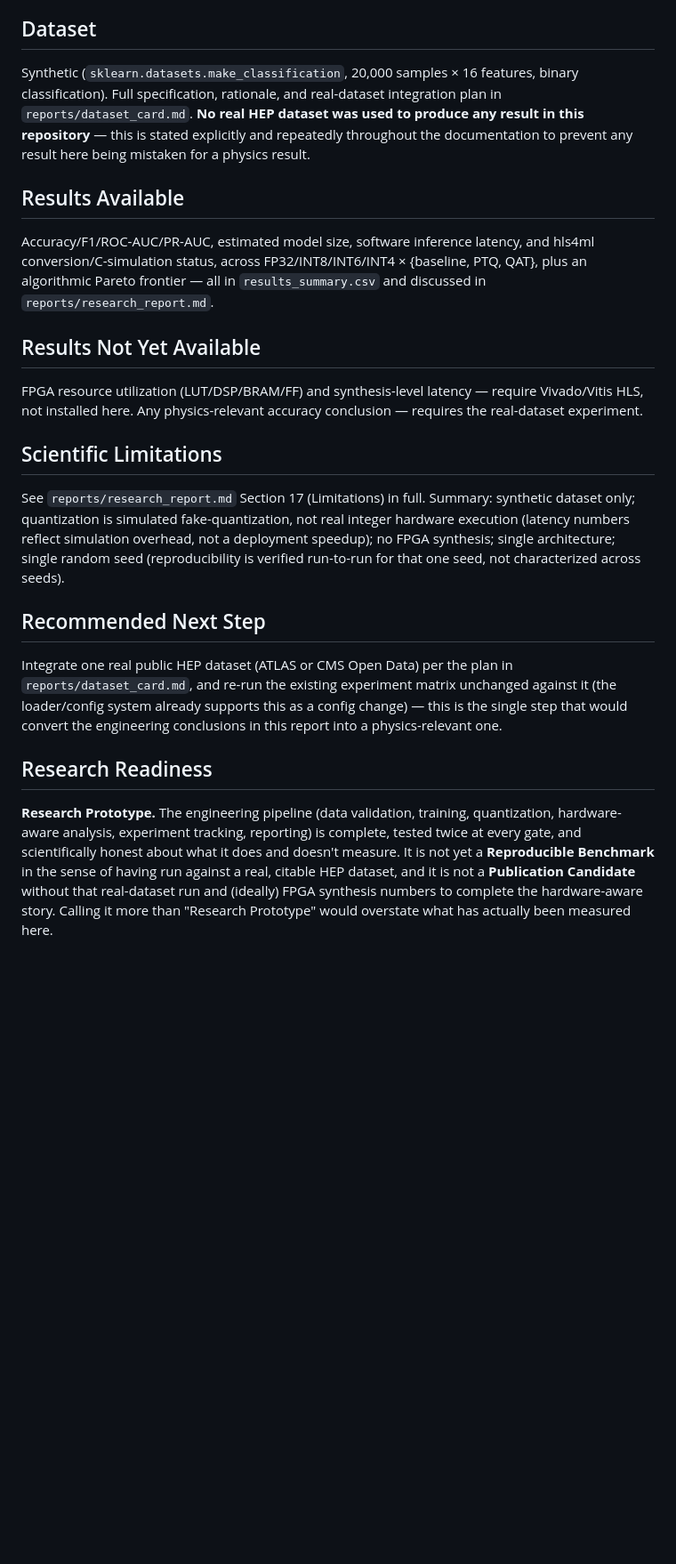
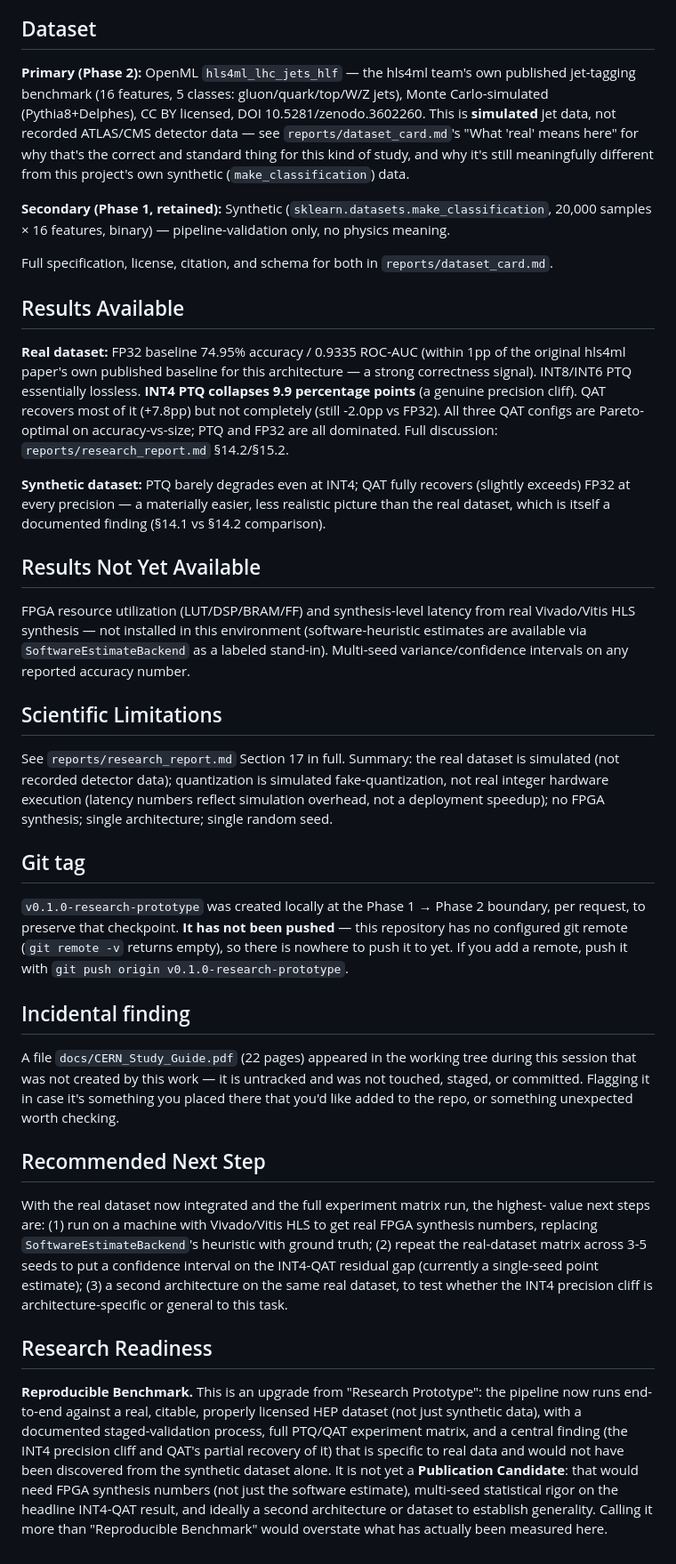
Before and after one commit to Piush2004/hep-trigger-quantization-lab, a Markdown page: FINAL_STATUS.md, the part around one of its changes. Shown at 89% size. Drawn GitHub-style; blank space fills up the shorter version.

```diff
--- a/FINAL_STATUS.md
+++ b/FINAL_STATUS.md
@@ -129,48 +156,80 @@ with a full machine reboot, left to the user's discretion.
 
 ## Dataset
 
-Synthetic (`sklearn.datasets.make_classification`, 20,000 samples × 16 features,
-binary classification). Full specification, rationale, and real-dataset integration
-plan in `reports/dataset_card.md`. **No real HEP dataset was used to produce any
-result in this repository** — this is stated explicitly and repeatedly throughout the
-documentation to prevent any result here being mistaken for a physics result.
+**Primary (Phase 2):** OpenML `hls4ml_lhc_jets_hlf` — the hls4ml team's own published
+jet-tagging benchmark (16 features, 5 classes: gluon/quark/top/W/Z jets), Monte
+Carlo-simulated (Pythia8+Delphes), CC BY licensed, DOI 10.5281/zenodo.3602260. This is
+**simulated** jet data, not recorded ATLAS/CMS detector data — see
+`reports/dataset_card.md`'s "What 'real' means here" for why that's the correct and
+standard thing for this kind of study, and why it's still meaningfully different from
+this project's own synthetic (`make_classification`) data.
+
+**Secondary (Phase 1, retained):** Synthetic (`sklearn.datasets.make_classification`,
+20,000 samples × 16 features, binary) — pipeline-validation only, no physics meaning.
+
+Full specification, license, citation, and schema for both in `reports/dataset_card.md`.
 
 ## Results Available
 
-Accuracy/F1/ROC-AUC/PR-AUC, estimated model size, software inference latency, and
-hls4ml conversion/C-simulation status, across FP32/INT8/INT6/INT4 × {baseline, PTQ,
-QAT}, plus an algorithmic Pareto frontier — all in `results_summary.csv` and discussed
-in `reports/research_report.md`.
+**Real dataset:** FP32 baseline 74.95% accuracy / 0.9335 ROC-AUC (within 1pp of the
+original hls4ml paper's own published baseline for this architecture — a strong
+correctness signal). INT8/INT6 PTQ essentially lossless. **INT4 PTQ collapses 9.9
+percentage points** (a genuine precision cliff). QAT recovers most of it (+7.8pp) but
+not completely (still -2.0pp vs FP32). All three QAT configs are Pareto-optimal on
+accuracy-vs-size; PTQ and FP32 are all dominated. Full discussion:
+`reports/research_report.md` §14.2/§15.2.
+
+**Synthetic dataset:** PTQ barely degrades even at INT4; QAT fully recovers (slightly
+exceeds) FP32 at every precision — a materially easier, less realistic picture than the
+real dataset, which is itself a documented finding (§14.1 vs §14.2 comparison).
 
 ## Results Not Yet Available
 
-FPGA resource utilization (LUT/DSP/BRAM/FF) and synthesis-level latency — require
-Vivado/Vitis HLS, not installed here. Any physics-relevant accuracy conclusion —
-requires the real-dataset experiment.
+FPGA resource utilization (LUT/DSP/BRAM/FF) and synthesis-level latency from real
+Vivado/Vitis HLS synthesis — not installed in this environment (software-heuristic
+estimates are available via `SoftwareEstimateBackend` as a labeled stand-in). Multi-seed
+variance/confidence intervals on any reported accuracy number.
 
 ## Scientific Limitations
 
-See `reports/research_report.md` Section 17 (Limitations) in full. Summary: synthetic
-dataset only; quantization is simulated fake-quantization, not real integer hardware
-execution (latency numbers reflect simulation overhead, not a deployment speedup); no
-FPGA synthesis; single architecture; single random seed (reproducibility is verified
-run-to-run for that one seed, not characterized across seeds).
+See `reports/research_report.md` Section 17 in full. Summary: the real dataset is
+simulated (not recorded detector data); quantization is simulated fake-quantization,
+not real integer hardware execution (latency numbers reflect simulation overhead, not a
+deployment speedup); no FPGA synthesis; single architecture; single random seed.
+
+## Git tag
+
+`v0.1.0-research-prototype` was created locally at the Phase 1 → Phase 2 boundary, per
+request, to preserve that checkpoint. **It has not been pushed** — this repository has
+no configured git remote (`git remote -v` returns empty), so there is nowhere to push
+it to yet. If you add a remote, push it with `git push origin v0.1.0-research-prototype`.
+
+## Incidental finding
+
+A file `docs/CERN_Study_Guide.pdf` (22 pages) appeared in the working tree during this
+session that was not created by this work — it is untracked and was not touched,
+staged, or committed. Flagging it in case it's something you placed there that you'd
+like added to the repo, or something unexpected worth checking.
 
 ## Recommended Next Step
 
-Integrate one real public HEP dataset (ATLAS or CMS Open Data) per the plan in
-`reports/dataset_card.md`, and re-run the existing experiment matrix unchanged against
-it (the loader/config system already supports this as a config change) — this is the
-single step that would convert the engineering conclusions in this report into a
-physics-relevant one.
+With the real dataset now integrated and the full experiment matrix run, the highest-
+value next steps are: (1) run on a machine with Vivado/Vitis HLS to get real FPGA
+synthesis numbers, replacing `SoftwareEstimateBackend`'s heuristic with ground truth;
+(2) repeat the real-dataset matrix across 3-5 seeds to put a confidence interval on the
+INT4-QAT residual gap (currently a single-seed point estimate); (3) a second
+architecture on the same real dataset, to test whether the INT4 precision cliff is
+architecture-specific or general to this task.
 
 ## Research Readiness
 
-**Research Prototype.** The engineering pipeline (data validation, training,
-quantization, hardware-aware analysis, experiment tracking, reporting) is complete,
-tested twice at every gate, and scientifically honest about what it does and doesn't
-measure. It is not yet a **Reproducible Benchmark** in the sense of having run against
-a real, citable HEP dataset, and it is not a **Publication Candidate** without that
-real-dataset run and (ideally) FPGA synthesis numbers to complete the hardware-aware
-story. Calling it more than "Research Prototype" would overstate what has actually
-been measured here.
+**Reproducible Benchmark.** This is an upgrade from "Research Prototype": the pipeline
+now runs end-to-end against a real, citable, properly licensed HEP dataset (not just
+synthetic data), with a documented staged-validation process, full PTQ/QAT experiment
+matrix, and a central finding (the INT4 precision cliff and QAT's partial recovery of
+it) that is specific to real data and would not have been discovered from the synthetic
+dataset alone. It is not yet a **Publication Candidate**: that would need FPGA synthesis
+numbers (not just the software estimate), multi-seed statistical rigor on the headline
+INT4-QAT result, and ideally a second architecture or dataset to establish generality.
+Calling it more than "Reproducible Benchmark" would overstate what has actually been
+measured here.
```
Also changed, not shown: other parts of FINAL_STATUS.md (+93 -66 lines).
